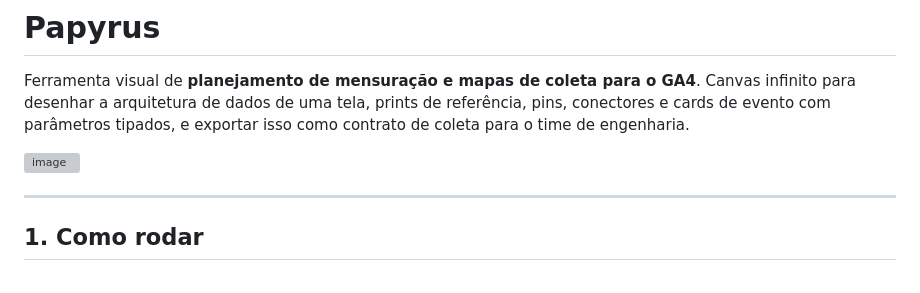
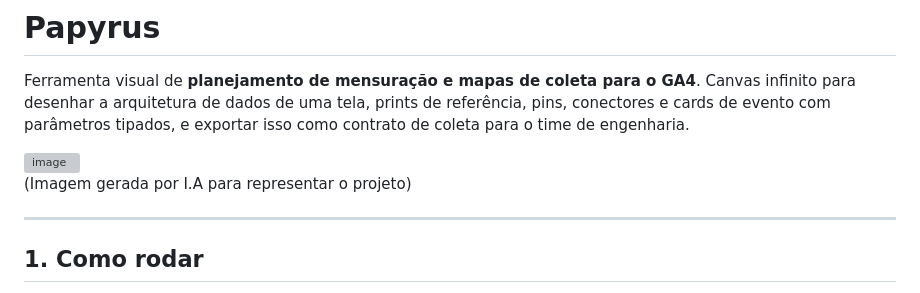
Before and after one commit to NikolaWissenklaus/Papyrus, a Markdown page: README.md, the part around the change. Rendered like a GitHub page; grey boxes are pictures that could not be loaded.

```diff
--- a/README.md
+++ b/README.md
@@ -7,6 +7,7 @@ contrato de coleta para o time de engenharia.
 
 <img width="1024" height="559" alt="image" src="https://github.com/user-attachments/assets/b36510bd-326b-4f93-8413-f450dc301165" />
 
+(Imagem gerada por I.A para representar o projeto)
 
 ---
 
```
